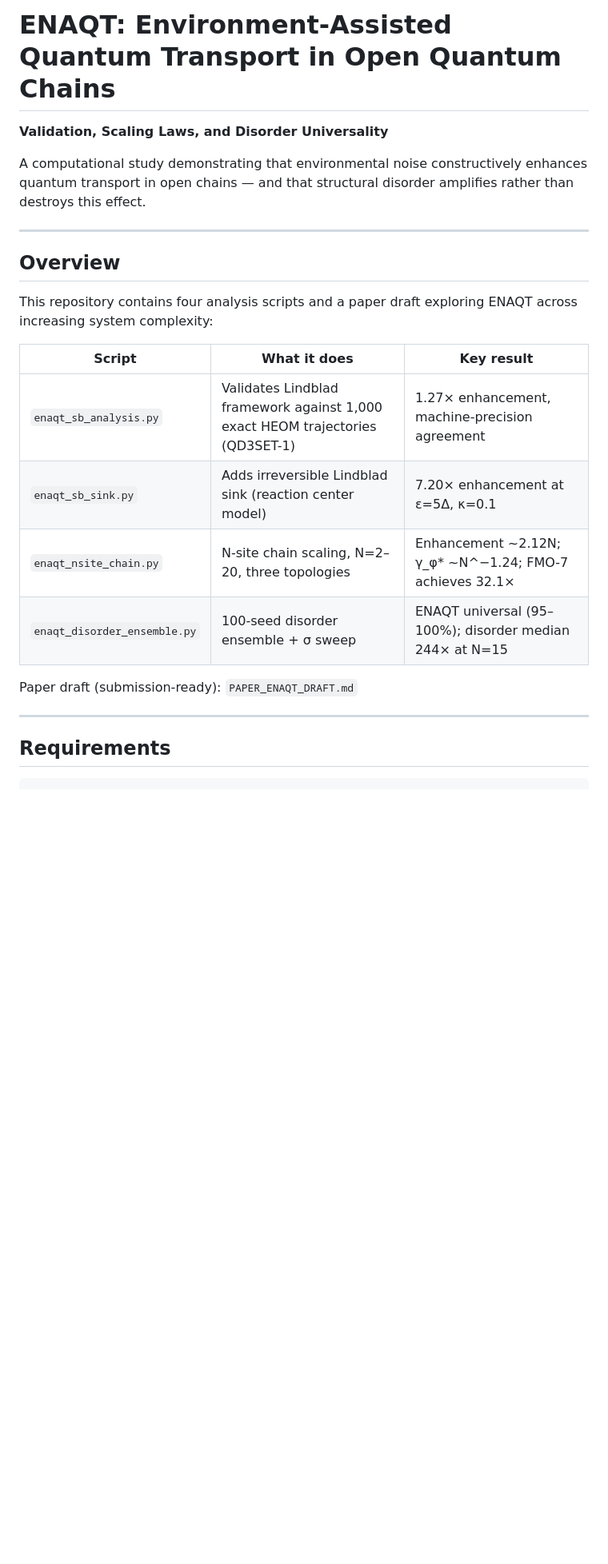
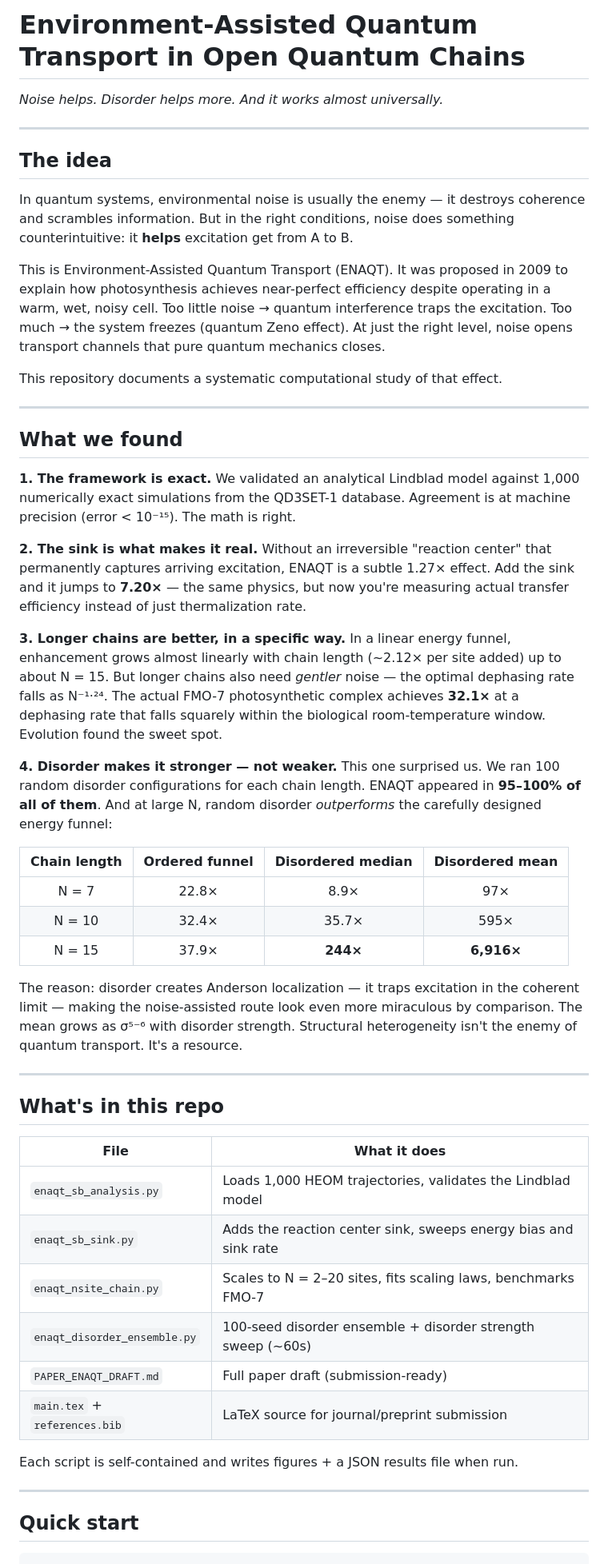
Before and after one commit to GrandMastaShake/enaqt-open-quantum-chains, a Markdown page: README.md, the part around one of its changes. Shown at 80% size. Rendered like a GitHub page; blank space fills up the shorter version.

````diff
--- a/README.md
+++ b/README.md
@@ -1,29 +1,80 @@
-# ENAQT: Environment-Assisted Quantum Transport in Open Quantum Chains
+# Environment-Assisted Quantum Transport in Open Quantum Chains
 
-**Validation, Scaling Laws, and Disorder Universality**
-
-A computational study demonstrating that environmental noise constructively enhances quantum
-transport in open chains — and that structural disorder amplifies rather than destroys this effect.
+*Noise helps. Disorder helps more. And it works almost universally.*
 
 ---
 
-## Overview
+## The idea
 
-This repository contains four analysis scripts and a paper draft exploring ENAQT across
-increasing system complexity:
+In quantum systems, environmental noise is usually the enemy — it destroys
+coherence and scrambles information. But in the right conditions, noise does
+something counterintuitive: it **helps** excitation get from A to B.
 
-| Script | What it does | Key result |
-|--------|-------------|------------|
-| `enaqt_sb_analysis.py` | Validates Lindblad framework against 1,000 exact HEOM trajectories (QD3SET-1) | 1.27× enhancement, machine-precision agreement |
-| `enaqt_sb_sink.py` | Adds irreversible Lindblad sink (reaction center model) | 7.20× enhancement at ε=5Δ, κ=0.1 |
-| `enaqt_nsite_chain.py` | N-site chain scaling, N=2–20, three topologies | Enhancement ~2.12N; γ_φ* ~N^−1.24; FMO-7 achieves 32.1× |
-| `enaqt_disorder_ensemble.py` | 100-seed disorder ensemble + σ sweep | ENAQT universal (95–100%); disorder median 244× at N=15 |
+This is Environment-Assisted Quantum Transport (ENAQT). It was proposed in 2009
+to explain how photosynthesis achieves near-perfect efficiency despite operating
+in a warm, wet, noisy cell. Too little noise → quantum interference traps the
+excitation. Too much → the system freezes (quantum Zeno effect). At just the
+right level, noise opens transport channels that pure quantum mechanics closes.
 
-Paper draft (submission-ready): `PAPER_ENAQT_DRAFT.md`
+This repository documents a systematic computational study of that effect.
 
 ---
 
-## Requirements
+## What we found
+
+**1. The framework is exact.**
+We validated an analytical Lindblad model against 1,000 numerically exact
+simulations from the QD3SET-1 database. Agreement is at machine precision
+(error < 10⁻¹⁵). The math is right.
+
+**2. The sink is what makes it real.**
+Without an irreversible "reaction center" that permanently captures arriving
+excitation, ENAQT is a subtle 1.27× effect. Add the sink and it jumps to
+**7.20×** — the same physics, but now you're measuring actual transfer
+efficiency instead of just thermalization rate.
+
+**3. Longer chains are better, in a specific way.**
+In a linear energy funnel, enhancement grows almost linearly with chain length
+(~2.12× per site added) up to about N = 15. But longer chains also need
+*gentler* noise — the optimal dephasing rate falls as N⁻¹·²⁴. The actual
+FMO-7 photosynthetic complex achieves **32.1×** at a dephasing rate that falls
+squarely within the biological room-temperature window. Evolution found the
+sweet spot.
+
+**4. Disorder makes it stronger — not weaker.**
+This one surprised us. We ran 100 random disorder configurations for each chain
+length. ENAQT appeared in **95–100% of all of them**. And at large N, random
+disorder *outperforms* the carefully designed energy funnel:
+
+| Chain length | Ordered funnel | Disordered median | Disordered mean |
+|:---:|:---:|:---:|:---:|
+| N = 7  | 22.8× | 8.9×   | 97×    |
+| N = 10 | 32.4× | 35.7×  | 595×   |
+| N = 15 | 37.9× | **244×** | **6,916×** |
+
+The reason: disorder creates Anderson localization — it traps excitation in the
+coherent limit — making the noise-assisted route look even more miraculous by
+comparison. The mean grows as σ⁵⁻⁶ with disorder strength. Structural
+heterogeneity isn't the enemy of quantum transport. It's a resource.
+
+---
+
+## What's in this repo
+
+| File | What it does |
+|------|-------------|
+| `enaqt_sb_analysis.py` | Loads 1,000 HEOM trajectories, validates the Lindblad model |
+| `enaqt_sb_sink.py` | Adds the reaction center sink, sweeps energy bias and sink rate |
+| `enaqt_nsite_chain.py` | Scales to N = 2–20 sites, fits scaling laws, benchmarks FMO-7 |
+| `enaqt_disorder_ensemble.py` | 100-seed disorder ensemble + disorder strength sweep (~60s) |
+| `PAPER_ENAQT_DRAFT.md` | Full paper draft (submission-ready) |
+| `main.tex` + `references.bib` | LaTeX source for journal/preprint submission |
+
+Each script is self-contained and writes figures + a JSON results file when run.
+
+---
+
+## Quick start
 
 ```bash
 pip install numpy scipy matplotlib
````
Also changed, not shown: other parts of README.md (+29 -86 lines).
